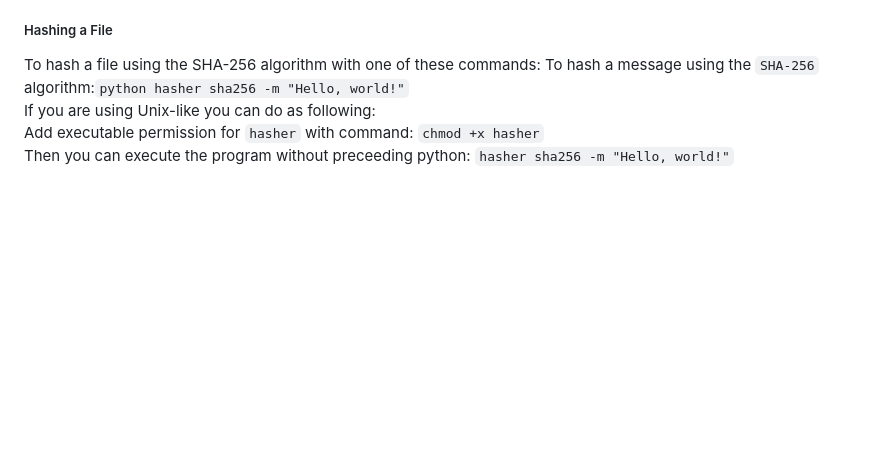
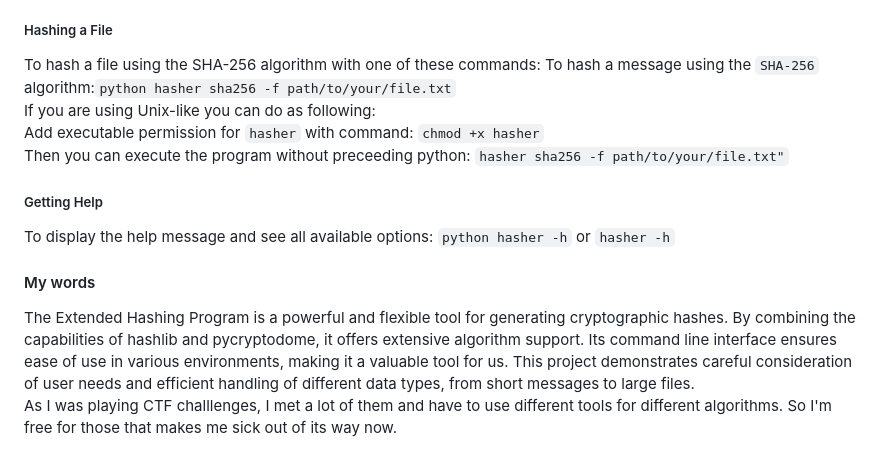
Before and after one commit to nguyenduchuy97/CS50x, a Markdown page: project/README.md, the part around the change. Rendered like a GitHub page; blank space fills up the shorter version.

Commit message:
Tue, May 28, 2024, 8:26 PM +07:00

```diff
--- a/project/README.md
+++ b/project/README.md
@@ -60,7 +60,16 @@ Then you can execute the program without preceeding python: `hasher sha256 -m "H
 
 ##### Hashing a File
 To hash a file using the SHA-256 algorithm with one of these commands:
-To hash a message using the `SHA-256` algorithm:`python hasher sha256 -m "Hello, world!"`<br>
+To hash a message using the `SHA-256` algorithm:`python hasher sha256 -f path/to/your/file.txt`<br>
 If you are using Unix-like you can do as following:<br>
 Add executable permission for `hasher` with command: `chmod +x hasher`<br>
-Then you can execute the program without preceeding python: `hasher sha256 -m "Hello, world!"`
+Then you can execute the program without preceeding python: `hasher sha256 -f path/to/your/file.txt"`
+
+##### Getting Help
+To display the help message and see all available options:
+`python hasher -h` or `hasher -h`
+
+#### My words
+The Extended Hashing Program is a powerful and flexible tool for generating cryptographic hashes. By combining the capabilities of hashlib and pycryptodome, it offers extensive algorithm support. Its command line interface ensures ease of use in various environments, making it a valuable tool for us. This project demonstrates careful consideration of user needs and efficient handling of different data types, from short messages to large files.
+<br>
+As I was playing CTF challlenges, I met a lot of them and have to use different tools for different algorithms. So I'm free for those that makes me sick out of its way now.
```
